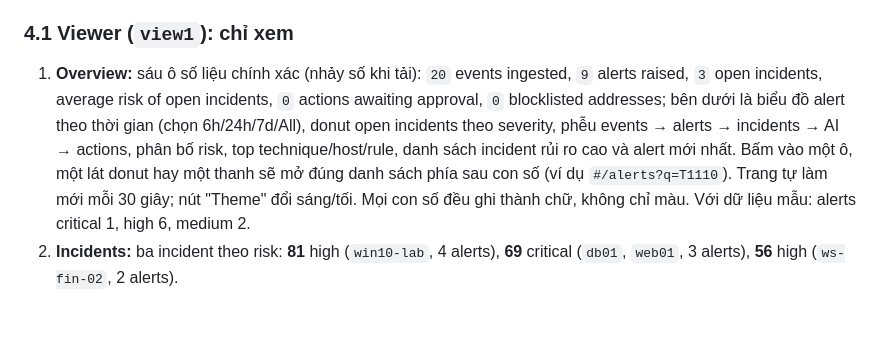
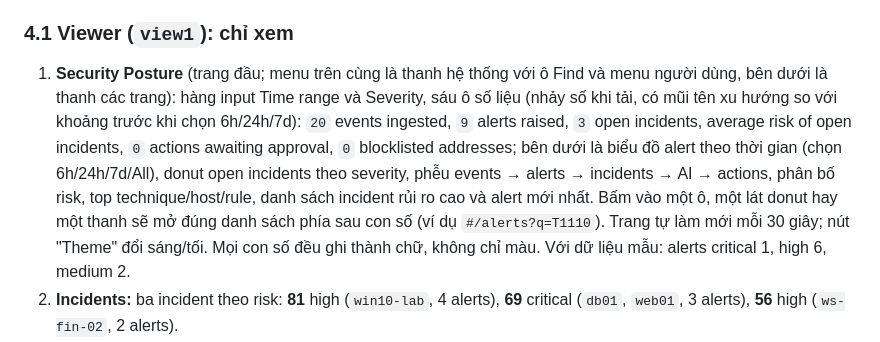
Before and after one commit to duynhat326/SentinelX-Hybrid-AI-powered-Security-Operations-Platform, a Markdown page: docs/testing.md, the part around the change. Rendered like a GitHub page; blank space fills up the shorter version.

```diff
--- a/docs/testing.md
+++ b/docs/testing.md
@@ -80,7 +80,7 @@ python3 lab/seed_demo.py
 Đăng nhập tại <http://localhost:8080> (tab ẩn danh giúp đổi tài khoản dễ hơn; "Sign out" ở góc phải). Giao diện có chế độ sáng và tối theo hệ điều hành; font SF Compact chỉ hiện nếu thư mục `frontend/public/fonts/` có trên máy bạn khi build, nếu không dashboard dùng font hệ thống (vẫn đúng chức năng).
 
 ### 4.1 Viewer (`view1`): chỉ xem
-1. **Overview:** sáu ô số liệu chính xác (nhảy số khi tải): `20` events ingested, `9` alerts raised, `3` open incidents, average risk of open incidents, `0` actions awaiting approval, `0` blocklisted addresses; bên dưới là biểu đồ alert theo thời gian (chọn 6h/24h/7d/All), donut open incidents theo severity, phễu events → alerts → incidents → AI → actions, phân bố risk, top technique/host/rule, danh sách incident rủi ro cao và alert mới nhất. Bấm vào một ô, một lát donut hay một thanh sẽ mở đúng danh sách phía sau con số (ví dụ `#/alerts?q=T1110`). Trang tự làm mới mỗi 30 giây; nút "Theme" đổi sáng/tối. Mọi con số đều ghi thành chữ, không chỉ màu. Với dữ liệu mẫu: alerts critical 1, high 6, medium 2.
+1. **Security Posture** (trang đầu; menu trên cùng là thanh hệ thống với ô Find và menu người dùng, bên dưới là thanh các trang): hàng input Time range và Severity, sáu ô số liệu (nhảy số khi tải, có mũi tên xu hướng so với khoảng trước khi chọn 6h/24h/7d): `20` events ingested, `9` alerts raised, `3` open incidents, average risk of open incidents, `0` actions awaiting approval, `0` blocklisted addresses; bên dưới là biểu đồ alert theo thời gian (chọn 6h/24h/7d/All), donut open incidents theo severity, phễu events → alerts → incidents → AI → actions, phân bố risk, top technique/host/rule, danh sách incident rủi ro cao và alert mới nhất. Bấm vào một ô, một lát donut hay một thanh sẽ mở đúng danh sách phía sau con số (ví dụ `#/alerts?q=T1110`). Trang tự làm mới mỗi 30 giây; nút "Theme" đổi sáng/tối. Mọi con số đều ghi thành chữ, không chỉ màu. Với dữ liệu mẫu: alerts critical 1, high 6, medium 2.
 2. **Incidents:** ba incident theo risk: **81** high (`win10-lab`, 4 alerts), **69** critical (`db01`, `web01`, 3 alerts), **56** high (`ws-fin-02`, 2 alerts).
 3. Mở incident **69 critical**: bảng "How the risk score is made" (threat intel `unknown`, "not used": thiếu thì bị bỏ chứ không tính là 0), "Involved" (host, IP, MITRE T1078 và T1110), bảng Alerts với cột "Grouped because" (`seed`, rồi `ip:203.0.113.50`: hai host gộp vì cùng địa chỉ tấn công), **Timeline** 14 event (mỗi dòng ghi "cited by N alert(s)").
 4. **MITRE:** technique chia theo tactic (T1110 dưới Credential Access, T1078 dưới nhiều tactic).
```
Also changed, not shown: README.md (+8 -4 lines), docs/dashboard.md (+2 -2 lines), docs/screenshots/incident.jpg, docs/screenshots/login.jpg (added), docs/screenshots/mitre.jpg, docs/screenshots/overview-widgets.jpg, docs/screenshots/overview.jpg, 8 other files.
